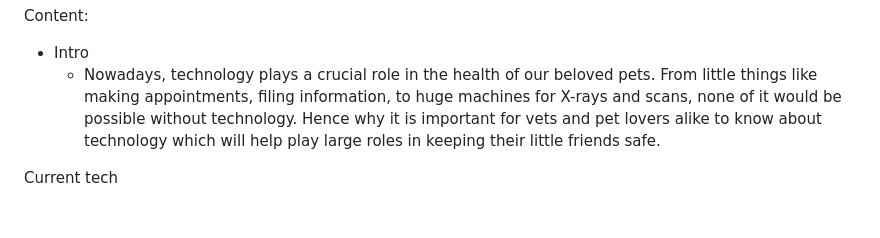
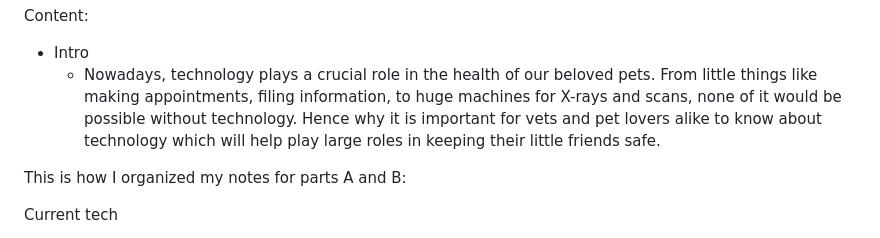
Before and after one commit to kateek5417/sep10-freedom-project, a Markdown page: blog/entry03.md, the part around the change printed below. GitHub-like rendering; blank space fills up the shorter version.

```diff
--- a/blog/entry03.md
+++ b/blog/entry03.md
@@ -29,6 +29,8 @@ Content:
 
 * Intro
   * Nowadays, technology plays a crucial role in the health of our beloved pets. From little things like making appointments, filing information, to huge machines for X-rays and scans, none of it would be possible without technology. Hence why it is important for vets and pet lovers alike to know about technology which will help play large roles in keeping their little friends safe.
+
+This is how I organized my notes for parts A and B:
 
 Current tech
 
```
Also changed, not shown: other parts of blog/entry03.md (+13 -14 lines).
